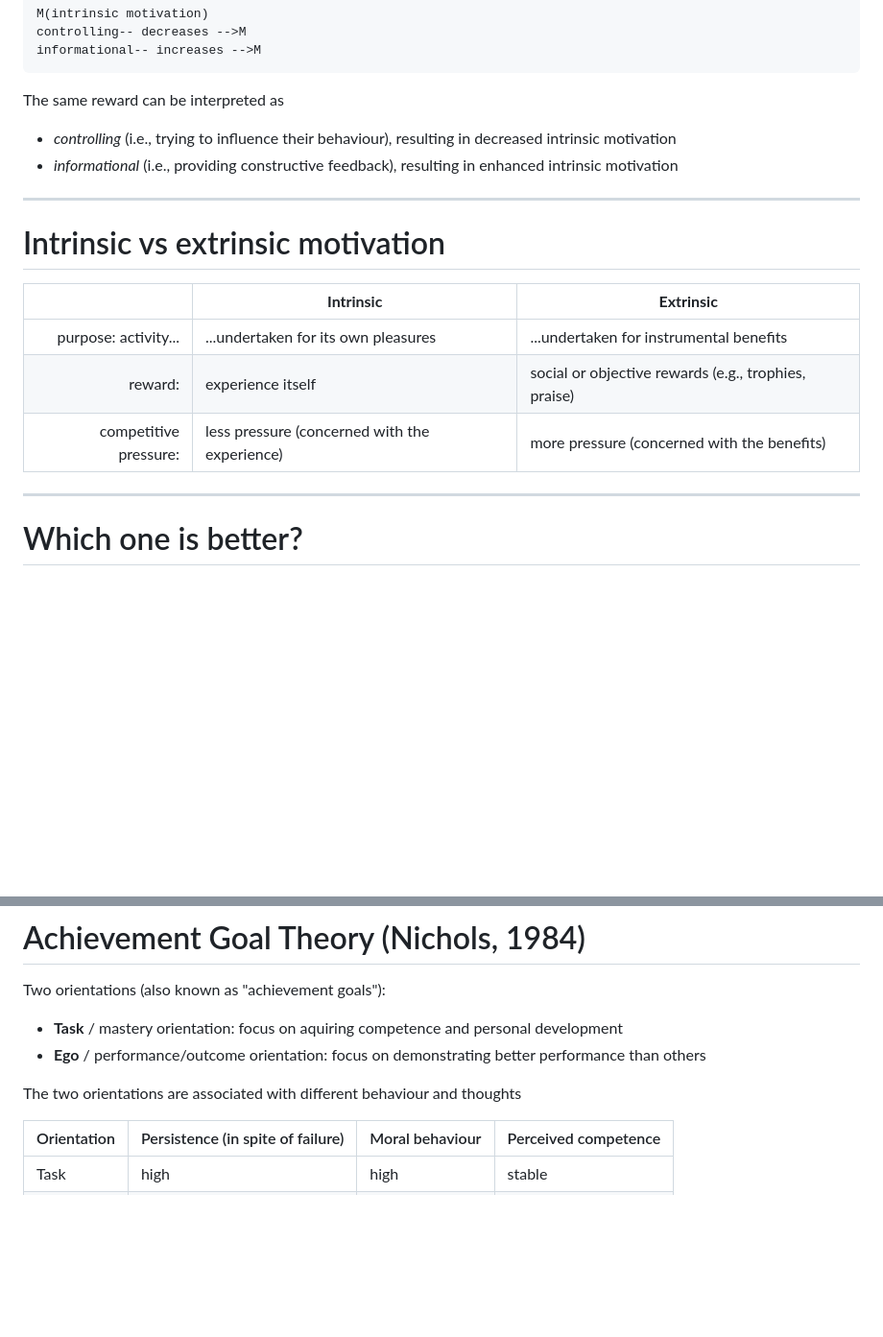
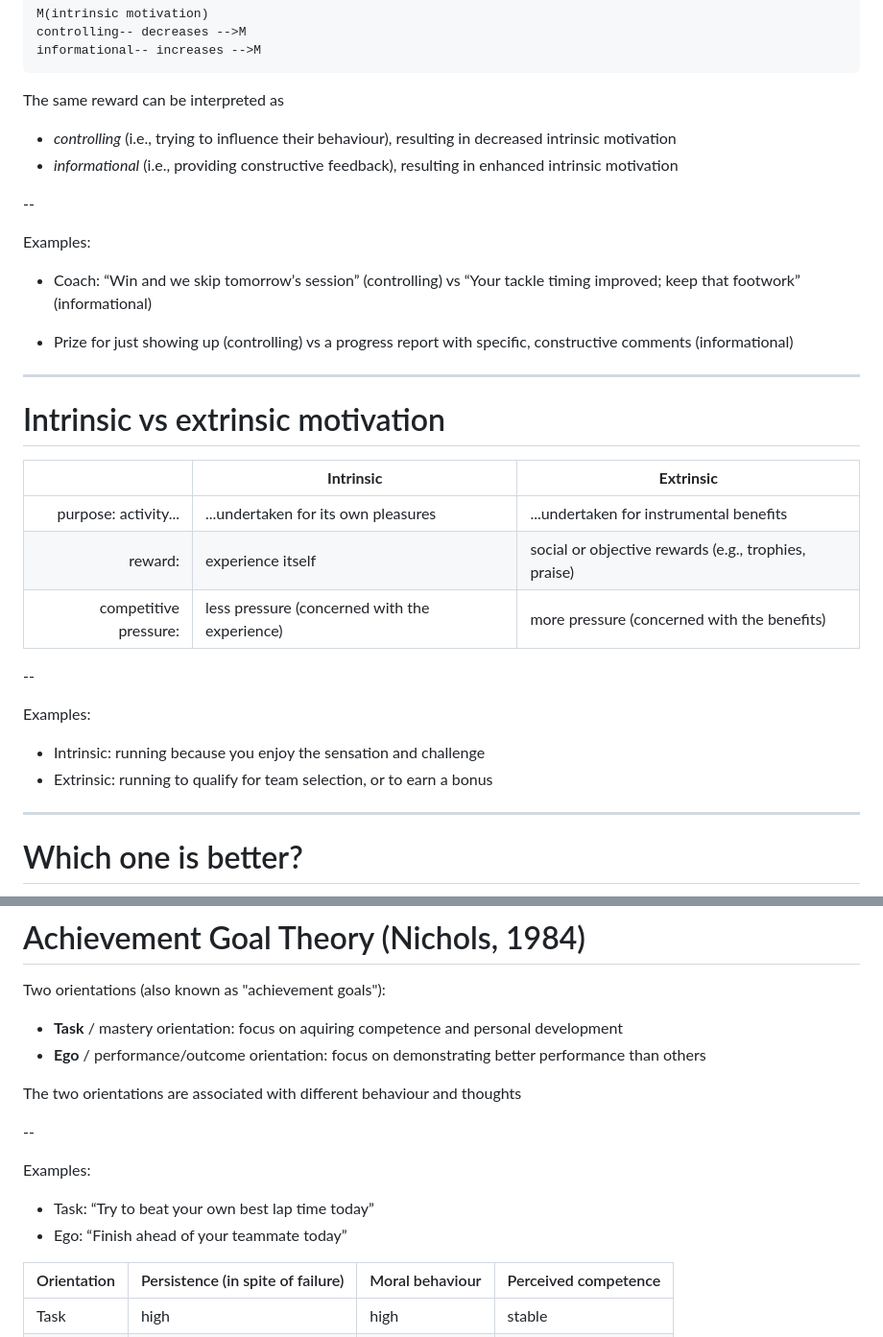
Before and after one commit to GermanoGallicchio/learning, a Markdown page: JXHC_1055/02.md, 2 parts joined by grey strips. Shown at 96% size. Drawn GitHub-style; blank space fills up the shorter version.

```diff
--- a/JXHC_1055/02.md
+++ b/JXHC_1055/02.md
@@ -87,6 +87,14 @@ The same reward can be interpreted as
 - _controlling_ (i.e., trying to influence their behaviour), resulting in decreased intrinsic motivation
 - _informational_ (i.e., providing constructive feedback), resulting in enhanced intrinsic motivation
 
+--
+
+Examples:
+
+- Coach: “Win and we skip tomorrow’s session” (controlling) vs “Your tackle timing improved; keep that footwork” (informational)
+
+- Prize for just showing up (controlling) vs a progress report with specific, constructive comments (informational)
+
 ---
 
 # Intrinsic vs extrinsic motivation
@@ -96,6 +104,12 @@ The same reward can be interpreted as
 | purpose: activity...  | ...undertaken for its own pleasures | ...undertaken for instrumental benefits |
 | reward: | experience itself | social or objective rewards (e.g., trophies, praise) |
 | competitive pressure: | less pressure (concerned with the experience) | more pressure (concerned with the benefits) |
+
+--
+
+Examples:
+- Intrinsic: running because you enjoy the sensation and challenge
+- Extrinsic: running to qualify for team selection, or to earn a bonus
 
 ---
 
@@ -222,6 +253,12 @@ Two orientations (also known as "achievement goals"):
 
 The two orientations are associated with different behaviour and thoughts
 
+--
+
+Examples:
+- Task: “Try to beat your own best lap time today”
+- Ego: “Finish ahead of your teammate today”
+
 | Orientation | Persistence (in spite of failure) | Moral behaviour | Perceived competence |
 | --- | --- | --- | --- |
 | Task | high | high | stable |
```
Also changed, not shown: other parts of JXHC_1055/02.md (+51 -16 lines).
